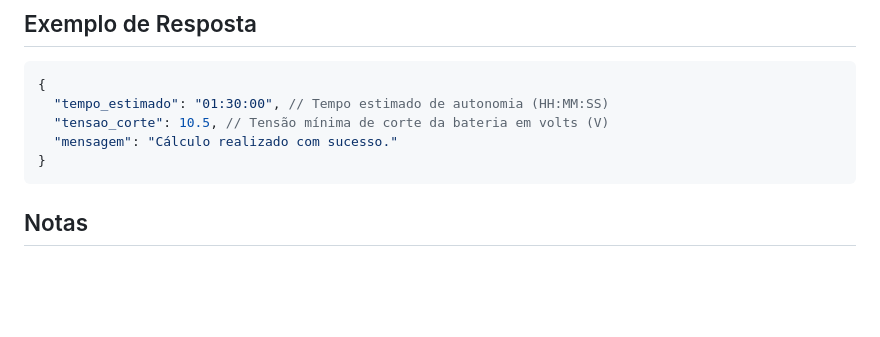
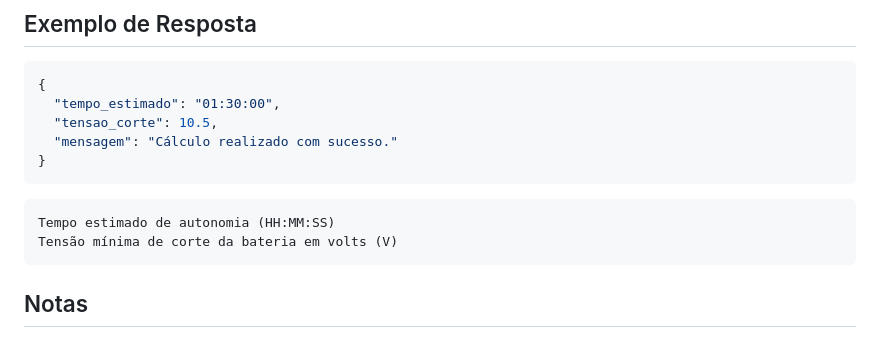
Before and after one commit to AlanMartines/eletroinfo, a Markdown page: README.md, the part around the change. Drawn GitHub-style; blank space fills up the shorter version.

````diff
--- a/README.md
+++ b/README.md
@@ -69,10 +69,14 @@ O corpo da requisição deve ser enviado no formato JSON, contendo os seguintes
 
 ```json
 {
-  "tempo_estimado": "01:30:00", // Tempo estimado de autonomia (HH:MM:SS)
-  "tensao_corte": 10.5, // Tensão mínima de corte da bateria em volts (V)
+  "tempo_estimado": "01:30:00",
+  "tensao_corte": 10.5,
   "mensagem": "Cálculo realizado com sucesso."
 }
+```
+```
+Tempo estimado de autonomia (HH:MM:SS)
+Tensão mínima de corte da bateria em volts (V)
 ```
 
 ## Notas
````
